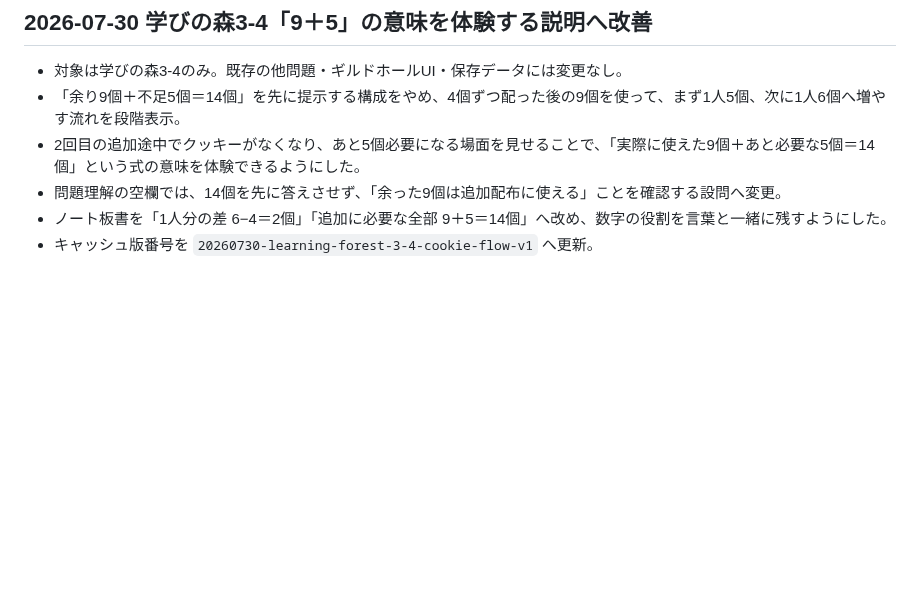
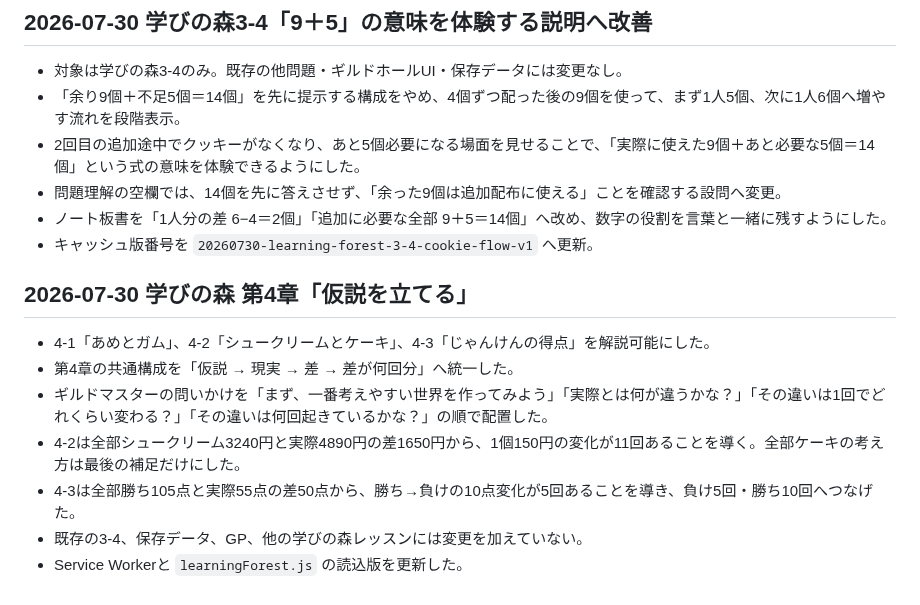
Before and after one commit to sumida-passion/summer-guild, a Markdown page: docs/development-log.md, the part around the change. GitHub-like rendering; blank space fills up the shorter version.

```diff
--- a/docs/development-log.md
+++ b/docs/development-log.md
@@ -504,3 +504,14 @@
 - 問題理解の空欄では、14個を先に答えさせず、「余った9個は追加配布に使える」ことを確認する設問へ変更。
 - ノート板書を「1人分の差 6−4＝2個」「追加に必要な全部 9＋5＝14個」へ改め、数字の役割を言葉と一緒に残すようにした。
 - キャッシュ版番号を `20260730-learning-forest-3-4-cookie-flow-v1` へ更新。
+
+
+## 2026-07-30 学びの森 第4章「仮説を立てる」
+
+- 4-1「あめとガム」、4-2「シュークリームとケーキ」、4-3「じゃんけんの得点」を解説可能にした。
+- 第4章の共通構成を「仮説 → 現実 → 差 → 差が何回分」へ統一した。
+- ギルドマスターの問いかけを「まず、一番考えやすい世界を作ってみよう」「実際とは何が違うかな？」「その違いは1回でどれくらい変わる？」「その違いは何回起きているかな？」の順で配置した。
+- 4-2は全部シュークリーム3240円と実際4890円の差1650円から、1個150円の変化が11回あることを導く。全部ケーキの考え方は最後の補足だけにした。
+- 4-3は全部勝ち105点と実際55点の差50点から、勝ち→負けの10点変化が5回あることを導き、負け5回・勝ち10回へつなげた。
+- 既存の3-4、保存データ、GP、他の学びの森レッスンには変更を加えていない。
+- Service Workerと `learningForest.js` の読込版を更新した。
```
Also changed, not shown: docs/GPT_HANDOFF.md (+11 -0 lines).
